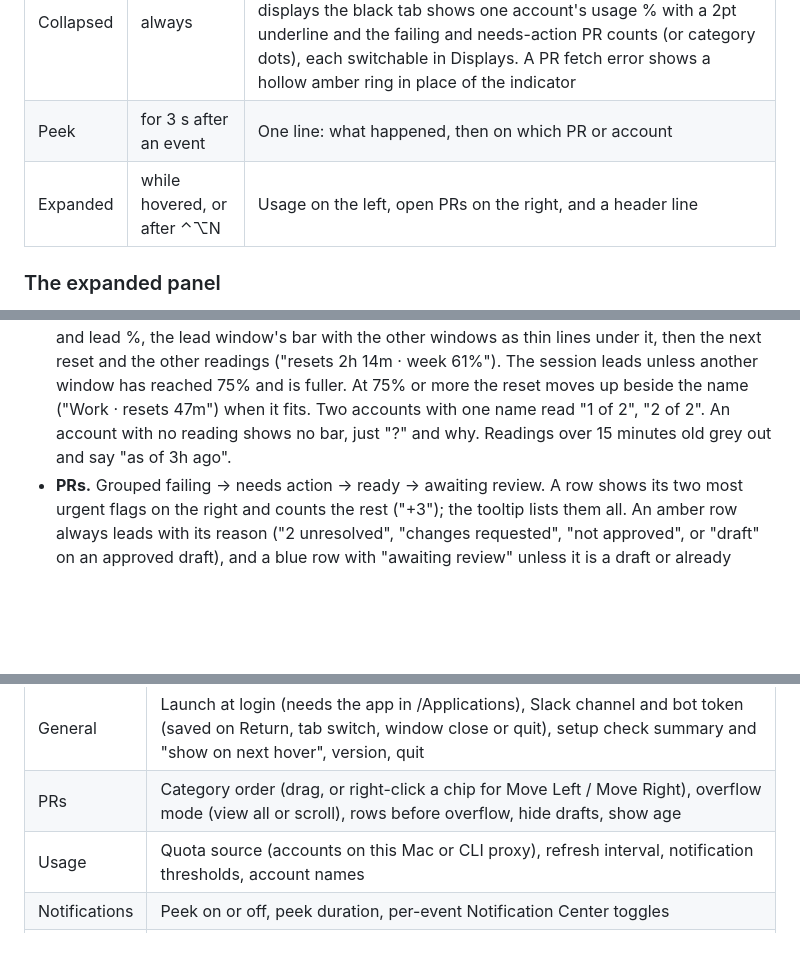
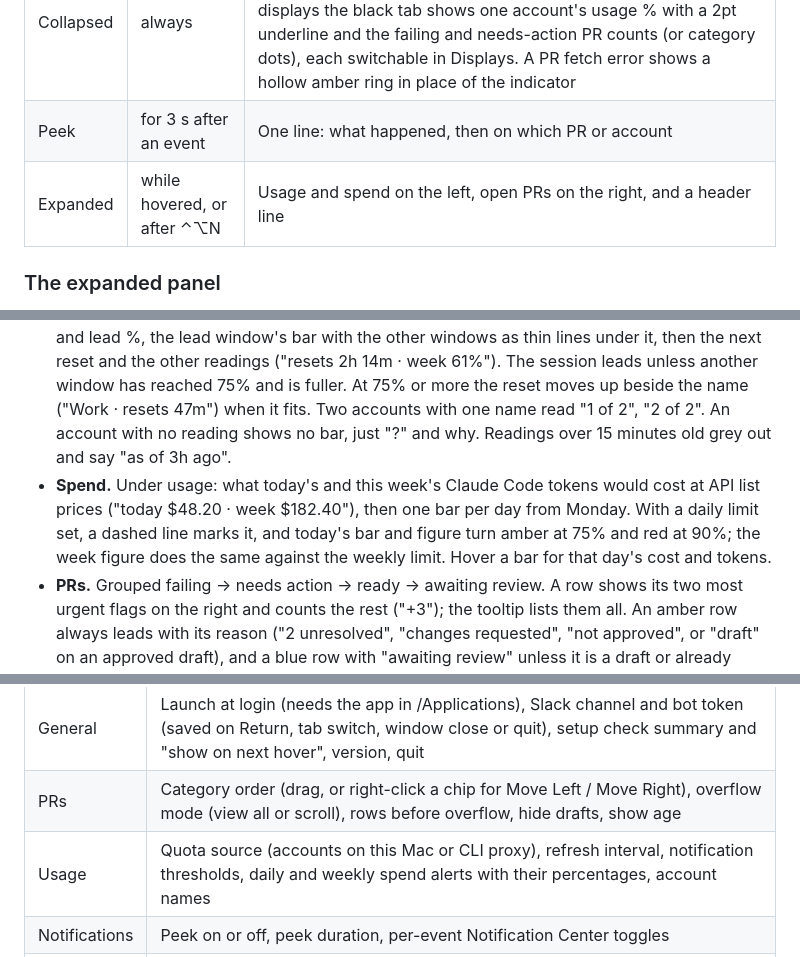
Before and after one commit to wezzcoetzee/notchivity, a Markdown page: README.md, 3 parts joined by grey strips. GitHub-like rendering; blank space fills up the shorter version.

```diff
--- a/README.md
+++ b/README.md
@@ -24,12 +24,13 @@ xattr -dr com.apple.quarantine /Applications/Notchivity.app
 |---|---|---|
 | Collapsed | always | On a hardware notch: nothing, the shape matches the notch exactly, except "N to set up" until first-run setup passes. On other displays the black tab shows one account's usage % with a 2pt underline and the failing and needs-action PR counts (or category dots), each switchable in Displays. A PR fetch error shows a hollow amber ring in place of the indicator |
 | Peek | for 3 s after an event | One line: what happened, then on which PR or account |
-| Expanded | while hovered, or after ⌃⌥N | Usage on the left, open PRs on the right, and a header line |
+| Expanded | while hovered, or after ⌃⌥N | Usage and spend on the left, open PRs on the right, and a header line |
 
 ### The expanded panel
 
 - **Header.** The left side shows the worst thing right now in its colour ("CI failed · web#318", else usage at 90% or more, else a PR needing action), and nothing when all is calm; hover it for the signed-in GitHub login. The right side shows "updated 12s ago", then "setup" and "settings". When a fetch fails, the fault takes the freshness text's place: a lone one by name ("token expired · fix"), several as a count ("2 issues · fix"). Both sides stay clear of the hardware notch.
 - **Usage.** One block per account, most urgent first (90%+, then 75%+, then failing). The name and lead %, the lead window's bar with the other windows as thin lines under it, then the next reset and the other readings ("resets 2h 14m · week 61%"). The session leads unless another window has reached 75% and is fuller. At 75% or more the reset moves up beside the name ("Work · resets 47m") when it fits. Two accounts with one name read "1 of 2", "2 of 2". An account with no reading shows no bar, just "?" and why. Readings over 15 minutes old grey out and say "as of 3h ago".
+- **Spend.** Under usage: what today's and this week's Claude Code tokens would cost at API list prices ("today $48.20 · week $182.40"), then one bar per day from Monday. With a daily limit set, a dashed line marks it, and today's bar and figure turn amber at 75% and red at 90%; the week figure does the same against the weekly limit. Hover a bar for that day's cost and tokens.
 - **PRs.** Grouped failing → needs action → ready → awaiting review. A row shows its two most urgent flags on the right and counts the rest ("+3"); the tooltip lists them all. An amber row always leads with its reason ("2 unresolved", "changes requested", "not approved", or "draft" on an approved draft), and a blue row with "awaiting review" unless it is a draft or already approved. A long list ends in "view all" (or scrolls, per settings); "view all" shows up to 12 rows, then scrolls.
 - **Faults carry their fix where you read them.** "token expired · open Claude Code" under the account (hover for the full sentence), "GitHub unreachable · retry" in place of an empty PR list, or "as of 14m ago · retry" beside the PR count when the old list is still on screen. The header's "fix" opens the setup checklist with every fault's fix in one place.
 
@@ -76,7 +77,7 @@ A transient failure (expired token, network, server error) retries after a minut
 |---|---|
 | General | Launch at login (needs the app in /Applications), Slack channel and bot token (saved on Return, tab switch, window close or quit), setup check summary and "show on next hover", version, quit |
 | PRs | Category order (drag, or right-click a chip for Move Left / Move Right), overflow mode (view all or scroll), rows before overflow, hide drafts, show age |
-| Usage | Quota source (accounts on this Mac or CLI proxy), refresh interval, notification thresholds, account names |
+| Usage | Quota source (accounts on this Mac or CLI proxy), refresh interval, notification thresholds, daily and weekly spend alerts with their percentages, account names |
 | Notifications | Peek on or off, peek duration, per-event Notification Center toggles |
 | Displays | Hover delay, the ⌃⌥N shortcut on or off, show on external displays (a black tab at the top centre of notch-less screens), what the tab shows (usage on or off and for which account, PR indicator as counts, dots or nothing) |
 
```
Also changed, not shown: other parts of README.md (+6 -4 lines), DESIGN.md (+8 -0 lines), PRODUCT.md (+2 -1 lines), screenshots/framed/expanded.png, screenshots/framed/nudge.png, screenshots/framed/peek.png, screenshots/raw/expanded.png, screenshots/raw/nudge.png, screenshots/raw/peek.png, 11 other files.
